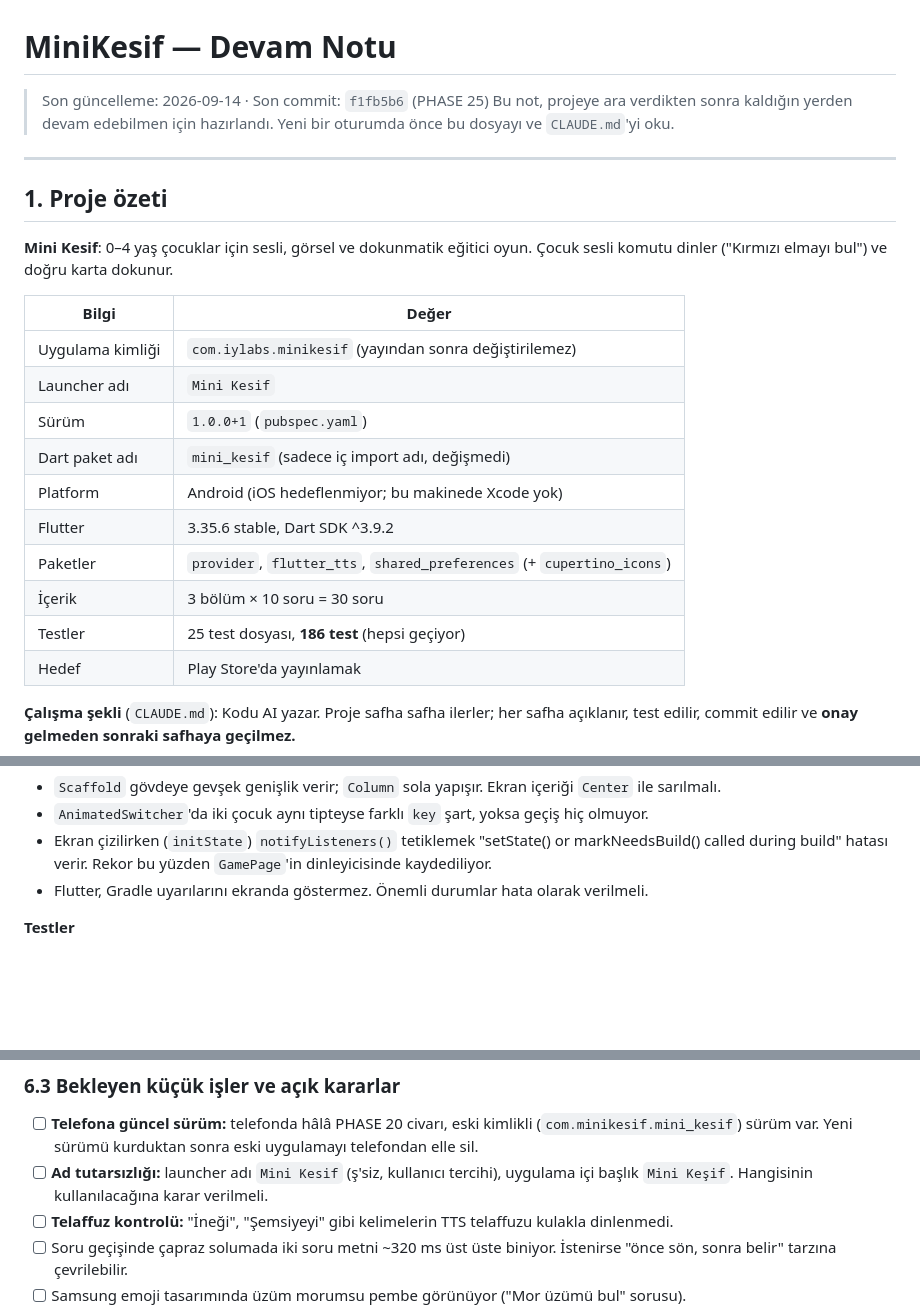
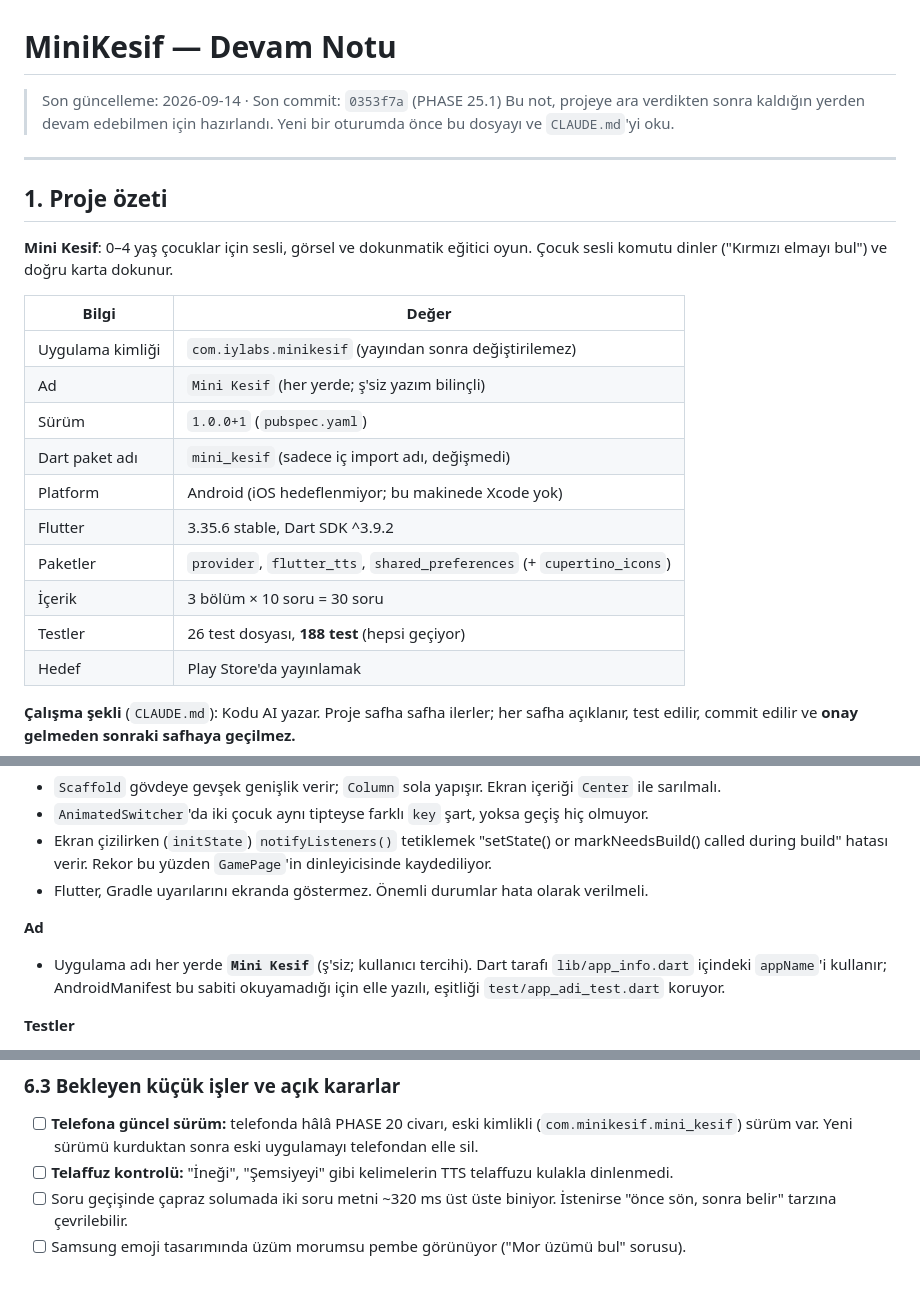
Before and after one commit to ibrahimyasar68/minikasif, a Markdown page: devam.md, 3 parts joined by grey strips. GitHub-like rendering; blank space fills up the shorter version.

Commit message:
Devam notu: PHASE 25.1 (ad tutarsızlığı) eklendi
Tamamlananlar tablosuna 25.1, mimari tablosuna lib/app_info.dart ve
test/app_adi_test.dart, tuzaklara "Ad" başlığı. Bekleyen işlerden ad
tutarsızlığı maddesi kaldırıldı; test sayısı 188.

Co-Authored-By: Claude Opus 5 <noreply@anthropic.com>

```diff
--- a/devam.md
+++ b/devam.md
@@ -1,6 +1,6 @@
 # MiniKesif — Devam Notu
 
-> Son güncelleme: 2026-09-14 · Son commit: `f1fb5b6` (PHASE 25)
+> Son güncelleme: 2026-09-14 · Son commit: `0353f7a` (PHASE 25.1)
 > Bu not, projeye ara verdikten sonra kaldığın yerden devam edebilmen için
 > hazırlandı. Yeni bir oturumda önce bu dosyayı ve `CLAUDE.md`'yi oku.
 
@@ -14,14 +14,14 @@
 | Bilgi | Değer |
 |---|---|
 | Uygulama kimliği | `com.iylabs.minikesif` (yayından sonra değiştirilemez) |
-| Launcher adı | `Mini Kesif` |
+| Ad | `Mini Kesif` (her yerde; ş'siz yazım bilinçli) |
 | Sürüm | `1.0.0+1` (`pubspec.yaml`) |
 | Dart paket adı | `mini_kesif` (sadece iç import adı, değişmedi) |
 | Platform | Android (iOS hedeflenmiyor; bu makinede Xcode yok) |
 | Flutter | 3.35.6 stable, Dart SDK ^3.9.2 |
 | Paketler | `provider`, `flutter_tts`, `shared_preferences` (+ `cupertino_icons`) |
 | İçerik | 3 bölüm × 10 soru = 30 soru |
-| Testler | 25 test dosyası, **186 test** (hepsi geçiyor) |
+| Testler | 26 test dosyası, **188 test** (hepsi geçiyor) |
 | Hedef | Play Store'da yayınlamak |
 
 **Çalışma şekli** (`CLAUDE.md`): Kodu AI yazar. Proje safha safha ilerler;
@@ -160,6 +163,12 @@ Tekrar düşmemek için bilinmesi gerekenler.
   Rekor bu yüzden `GamePage`'in dinleyicisinde kaydediliyor.
 - Flutter, Gradle uyarılarını ekranda göstermez. Önemli durumlar hata
   olarak verilmeli.
+
+**Ad**
+- Uygulama adı her yerde **`Mini Kesif`** (ş'siz; kullanıcı tercihi).
+  Dart tarafı `lib/app_info.dart` içindeki `appName`'i kullanır;
+  AndroidManifest bu sabiti okuyamadığı için elle yazılı, eşitliği
+  `test/app_adi_test.dart` koruyor.
 
 **Testler**
 - Test ortamının fontu her harfi kare çizer ve metni çok uzun ölçer.
@@ -232,9 +241,6 @@ Kartlarda emoji yerine resim.
 - [ ] **Telefona güncel sürüm:** telefonda hâlâ PHASE 20 civarı, eski
       kimlikli (`com.minikesif.mini_kesif`) sürüm var. Yeni sürümü kurduktan
       sonra eski uygulamayı telefondan elle sil.
-- [ ] **Ad tutarsızlığı:** launcher adı `Mini Kesif` (ş'siz, kullanıcı
-      tercihi), uygulama içi başlık `Mini Keşif`. Hangisinin kullanılacağına
-      karar verilmeli.
 - [ ] **Telaffuz kontrolü:** "İneği", "Şemsiyeyi" gibi kelimelerin TTS
       telaffuzu kulakla dinlenmedi.
 - [ ] Soru geçişinde çapraz solumada iki soru metni ~320 ms üst üste
```
Also changed, not shown: other parts of devam.md (+3 -0 lines).
